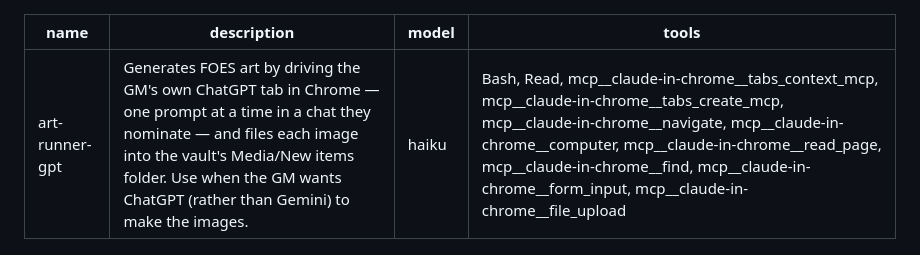
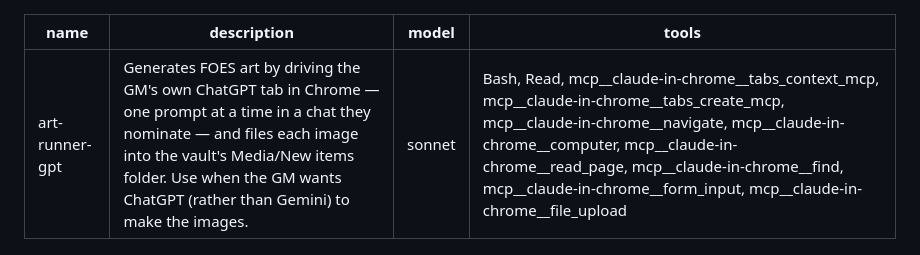
Before and after one commit to engjuntan/foes-terminal, a Markdown page: .claude/agents/art-runner-gpt.md, the part around the change. Drawn GitHub-style.

```diff
--- a/.claude/agents/art-runner-gpt.md
+++ b/.claude/agents/art-runner-gpt.md
@@ -1,7 +1,7 @@
 ---
 name: art-runner-gpt
 description: Generates FOES art by driving the GM's own ChatGPT tab in Chrome — one prompt at a time in a chat they nominate — and files each image into the vault's Media/New items folder. Use when the GM wants ChatGPT (rather than Gemini) to make the images.
-model: haiku
+model: sonnet
 tools: Bash, Read, mcp__claude-in-chrome__tabs_context_mcp, mcp__claude-in-chrome__tabs_create_mcp, mcp__claude-in-chrome__navigate, mcp__claude-in-chrome__computer, mcp__claude-in-chrome__read_page, mcp__claude-in-chrome__find, mcp__claude-in-chrome__form_input, mcp__claude-in-chrome__file_upload
 ---
 
```
Also changed, not shown: .claude/agents/art-runner.md (+11 -1 lines).
